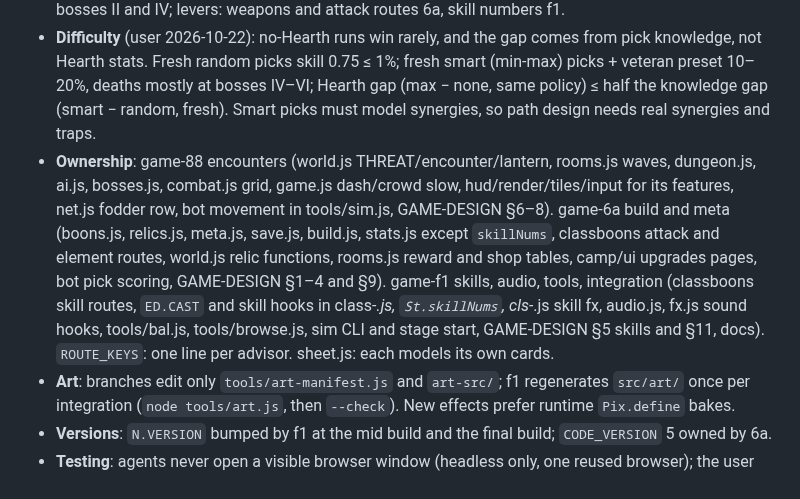
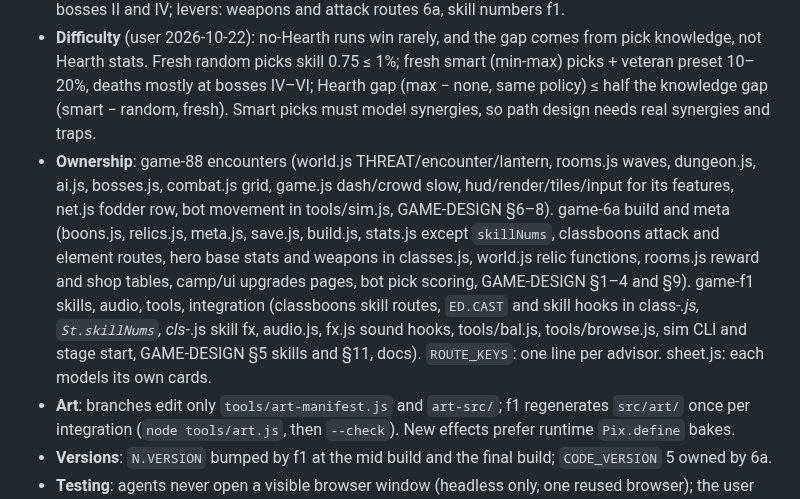
Before and after one commit to sttsspjy/emberdeep, a Markdown page: docs/MASTERPLAN-AGENT.md, the part around the change. Drawn GitHub-style.

Commit message:
docs(plan): hero base stats and weapons belong to 6a
Co-Authored-By: Claude Opus 5.5 <noreply@anthropic.com>

```diff
--- a/docs/MASTERPLAN-AGENT.md
+++ b/docs/MASTERPLAN-AGENT.md
@@ -9,7 +9,7 @@
 - **Ascended**: rarity `a`, from stratum IV, a maxed boon's upgrade in its own multiplicative bucket; pinned to slot 1 when eligible.
 - **Power budget** (`tools/sheet.js`, packs configurable): hero DPS ÷ threat-foe HP rises 15–25% per stratum IV→VI; fork parity (`node tools/sheet.js --parity`, mid build, mean of the one-foe and pack-of-4 columns): at IV with rank 2 every non-Guard fork +31.5–38.5% and every Guard ≥ +28%; at VI with rank 3 every non-Guard fork +54–66% and every Guard ≥ +48% plus ≥ +25% effective health or ≥ 30% control (stun column: stuns, plus slows, blinds and taunts at their strength); transforms favour pack damage so bosses stay a check. **Boss time to kill** (`tools/bal.js` smart `--vet`, `--runs=144` on the smart cell, the "boss time to kill by class" line): every hero within ±25% of the six-hero median at bosses II and IV; levers: weapons and attack routes 6a, skill numbers f1.
 - **Difficulty** (user 2026-10-22): no-Hearth runs win rarely, and the gap comes from pick knowledge, not Hearth stats. Fresh random picks skill 0.75 ≤ 1%; fresh smart (min-max) picks + veteran preset 10–20%, deaths mostly at bosses IV–VI; Hearth gap (max − none, same policy) ≤ half the knowledge gap (smart − random, fresh). Smart picks must model synergies, so path design needs real synergies and traps.
-- **Ownership**: game-88 encounters (world.js THREAT/encounter/lantern, rooms.js waves, dungeon.js, ai.js, bosses.js, combat.js grid, game.js dash/crowd slow, hud/render/tiles/input for its features, net.js fodder row, bot movement in tools/sim.js, GAME-DESIGN §6–8). game-6a build and meta (boons.js, relics.js, meta.js, save.js, build.js, stats.js except `skillNums`, classboons attack and element routes, world.js relic functions, rooms.js reward and shop tables, camp/ui upgrades pages, bot pick scoring, GAME-DESIGN §1–4 and §9). game-f1 skills, audio, tools, integration (classboons skill routes, `ED.CAST` and skill hooks in class-*.js, `St.skillNums`, cls-*.js skill fx, audio.js, fx.js sound hooks, tools/bal.js, tools/browse.js, sim CLI and stage start, GAME-DESIGN §5 skills and §11, docs). `ROUTE_KEYS`: one line per advisor. sheet.js: each models its own cards.
+- **Ownership**: game-88 encounters (world.js THREAT/encounter/lantern, rooms.js waves, dungeon.js, ai.js, bosses.js, combat.js grid, game.js dash/crowd slow, hud/render/tiles/input for its features, net.js fodder row, bot movement in tools/sim.js, GAME-DESIGN §6–8). game-6a build and meta (boons.js, relics.js, meta.js, save.js, build.js, stats.js except `skillNums`, classboons attack and element routes, hero base stats and weapons in classes.js, world.js relic functions, rooms.js reward and shop tables, camp/ui upgrades pages, bot pick scoring, GAME-DESIGN §1–4 and §9). game-f1 skills, audio, tools, integration (classboons skill routes, `ED.CAST` and skill hooks in class-*.js, `St.skillNums`, cls-*.js skill fx, audio.js, fx.js sound hooks, tools/bal.js, tools/browse.js, sim CLI and stage start, GAME-DESIGN §5 skills and §11, docs). `ROUTE_KEYS`: one line per advisor. sheet.js: each models its own cards.
 - **Art**: branches edit only `tools/art-manifest.js` and `art-src/`; f1 regenerates `src/art/` once per integration (`node tools/art.js`, then `--check`). New effects prefer runtime `Pix.define` bakes.
 - **Versions**: `N.VERSION` bumped by f1 at the mid build and the final build; `CODE_VERSION` 5 owned by 6a.
 - **Testing**: agents never open a visible browser window (headless only, one reused browser); the user does the vsync fps check. Bot checks ≤ 3 min (`tools/bal.js`), one final confirm ≤ 15 min.
```
